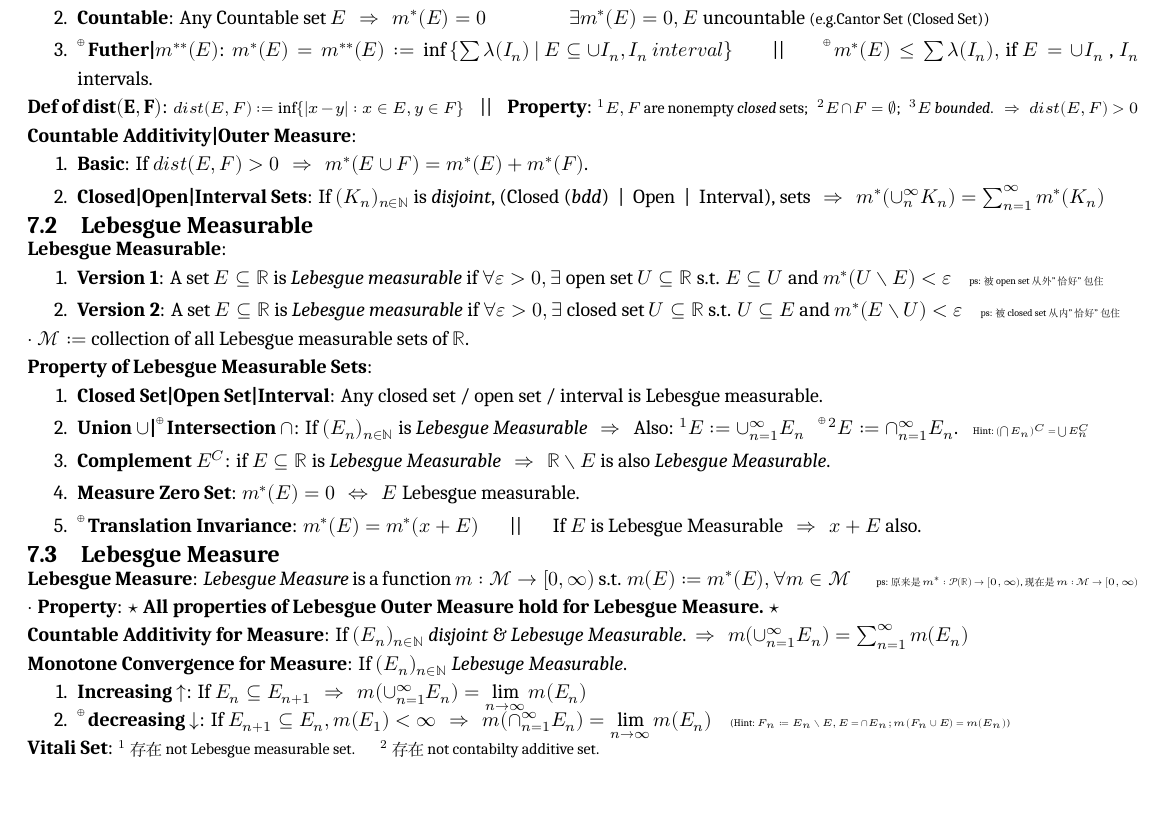
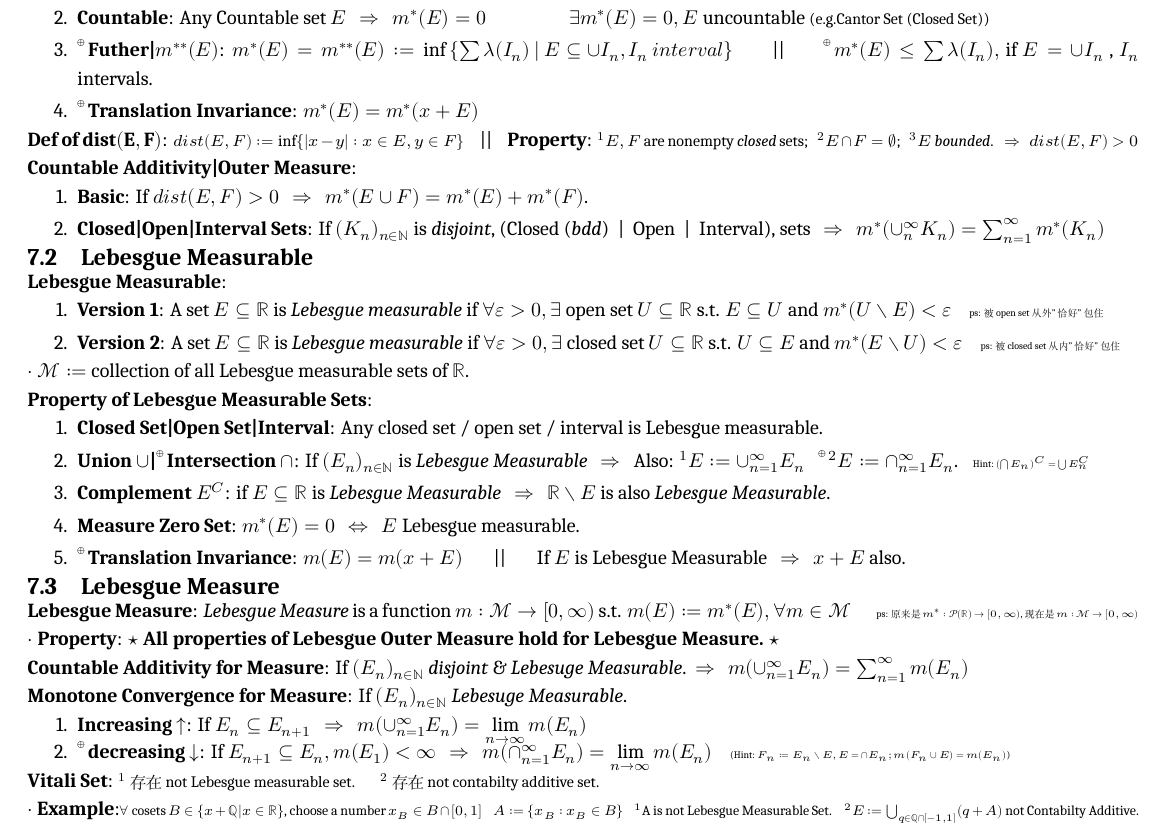
Before and after one commit to zhoujasper/Edin_Year3_Semester1_Notes, a LaTeX document (HAna/Note/HAna Note.tex): part of page 3 of 4, cut so that both start at the same text, the shorter picture padded with empty space. Compiled offline with XeLaTeX; a missing font is replaced by an installed copy or a similar font.

Commit message:
v1.5.0 更新 XeTeX 版本时间，修正目录项编号，添加翻译不变性属性

```diff
--- a/HAna/Note/HAna Note.tex
+++ b/HAna/Note/HAna Note.tex
@@ -353,6 +353,7 @@ $\cdot$ \textbf{More Properties}:
     \item \textbf{Interval}: If $J\subseteq\mathbb{R}$ is interval. $m^*(J)=\lambda(J)$.
     \item \textbf{Countable}: Any Countable set $E$ \ \ $\Rightarrow$ \ \ $m^*(E)=0$ \ \ \ \ \ \ \ \ \ \ \ \ \ \ \ \ \ \ $\exists m^*(E)=0,E$ uncountable {\footnotesize (e.g.Cantor Set (Closed Set))}
     \item \ex\textbf{Futher|$m^{**}(E)$}: $m^*(E)=m^{**}(E):=\inf\left\{\sum\lambda(I_n) \ | \ E\subseteq \cup I_n,I_n \ interval \right\}$ \ \ \ \ \ \ || \ \ \ \ \ \ \ex$m^*(E)\leq\sum\lambda(I_n),$ if $E=\cup I_n$ , $I_n$ intervals.
+    \item \ex\textbf{Translation Invariance}: $m^*(E)=m^*(x+E)$
 \end{enumerate}
 
 \textbf{Def of $\mathbf{dist(E,F)}$}: {\footnotesize $dist(E,F):=\inf\{|x-y|:x\in E,y\in F\}$} \ \ \ || \ \ \ \textbf{Property}: {\footnotesize $^1E,F$ are nonempty \textit{closed} sets; \ \ $^2E\cap F=\emptyset$; \ \ $^3E$ \textit{bounded}. \ \ $\Rightarrow$ \ \ $dist(E,F)>0$}
@@ -384,7 +385,7 @@ $\cdot$ $\mathcal{M}:=$ collection of all Lebesgue measurable sets of $\mathbb{R
     \item \textbf{Union $\cup$|\ex Intersection $\cap$}: If $(E_n)_{n\in\mathbb{N}}$ is \textit{Lebesgue Measurable} \ \ $\Rightarrow$ \ \ Also: $^1E:=\cup^\infty_{n=1}E_n$ \ \ \ex$^2E:=\cap^\infty_{n=1}E_n$. \ \ {\tiny Hint: $(\bigcap E_n)^C=\bigcup E_n^C$}
     \item \textbf{Complement $E^C$}: if $E\subseteq\mathbb{R}$ is \textit{Lebesgue Measurable} \ \ $\Rightarrow$ \ \ $\mathbb{R}\setminus E$ is also \textit{Lebesgue Measurable}.
     \item \textbf{Measure Zero Set}: $m^*(E)=0$ \ \ $\Leftrightarrow$ \ \ $E$ Lebesgue measurable.
-    \item \ex\textbf{Translation Invariance}: $m^*(E)=m^*(x+E)$ \ \ \ \ \ \ || \ \ \ \ \ \ If $E$ is Lebesgue Measurable \ \ $\Rightarrow$ \ \ $x+E$ also.
+    \item \ex\textbf{Translation Invariance}: $m(E)=m(x+E)$ \ \ \ \ \ \ || \ \ \ \ \ \ If $E$ is Lebesgue Measurable \ \ $\Rightarrow$ \ \ $x+E$ also.
 \end{enumerate}
 
 
@@ -405,6 +406,8 @@ $\cdot$ \textbf{Property}: \textbf{$\star$ All properties of Lebesgue Outer Meas
 \end{enumerate}
 
 \textbf{Vitali Set}: {\footnotesize $^1$ 存在 not Lebesgue measurable set. \ \ \ \ \ \ $^2$ 存在 not contabilty additive set. }
+
+$\cdot$ \textbf{Example}:{\scriptsize $\forall$ cosets $B\in\{x+\mathbb{Q}|x\in\mathbb{R}\}$, choose a number $x_B\in B\cap[0,1]$ \ \ \ $A:=\{x_B:x_B\in B\}$ \ \ \ $^1$A is not Lebesgue Measurable Set. \ \ \ $^2E:=\bigcup_{q\in\mathbb{Q}\cap[-1,1]}(q+A)$ not Contabilty Additive.}
 
 
 \section{Lebesgue Integral}
```
Also changed, not shown: HAna/Note/HAna Note.pdf, 3 other files.
